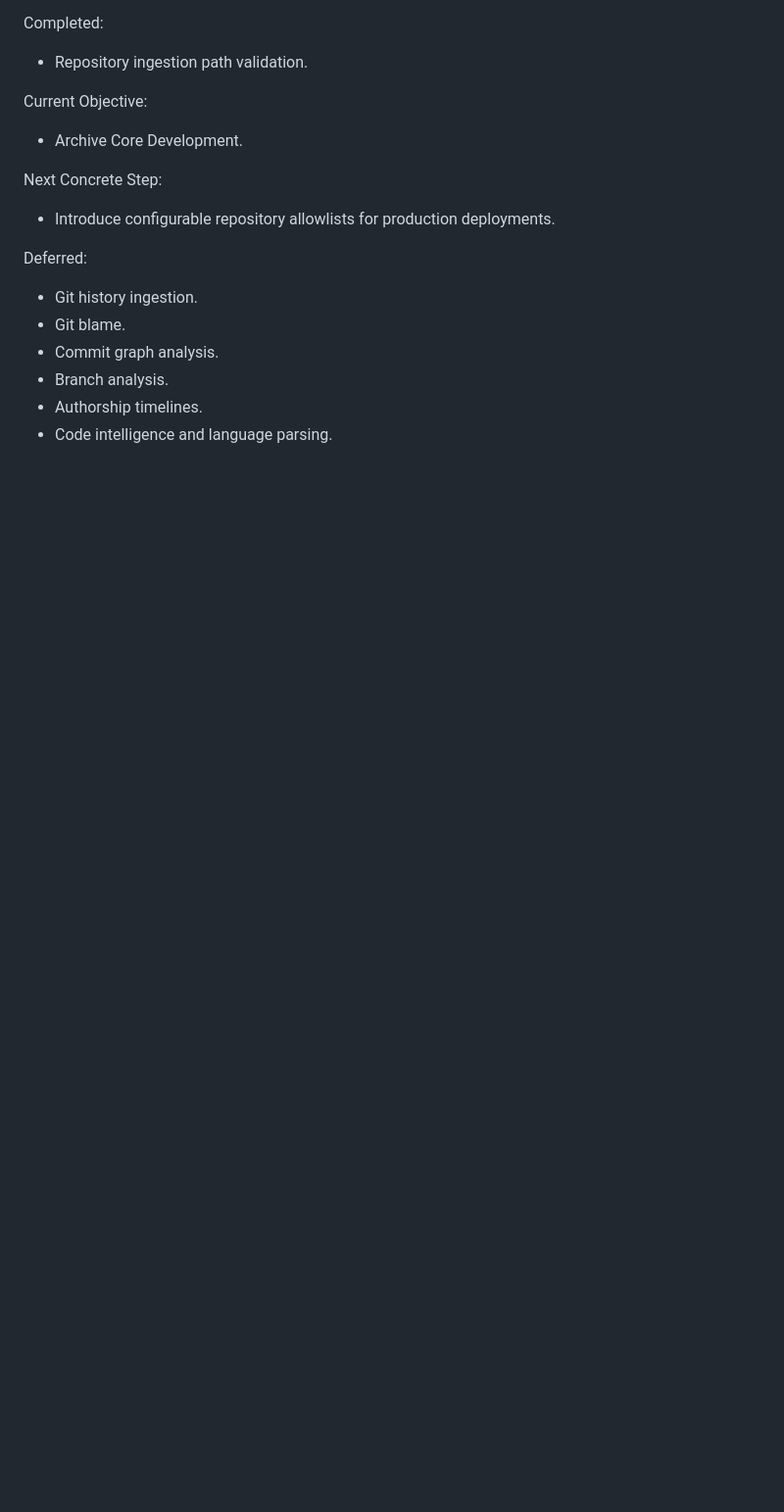
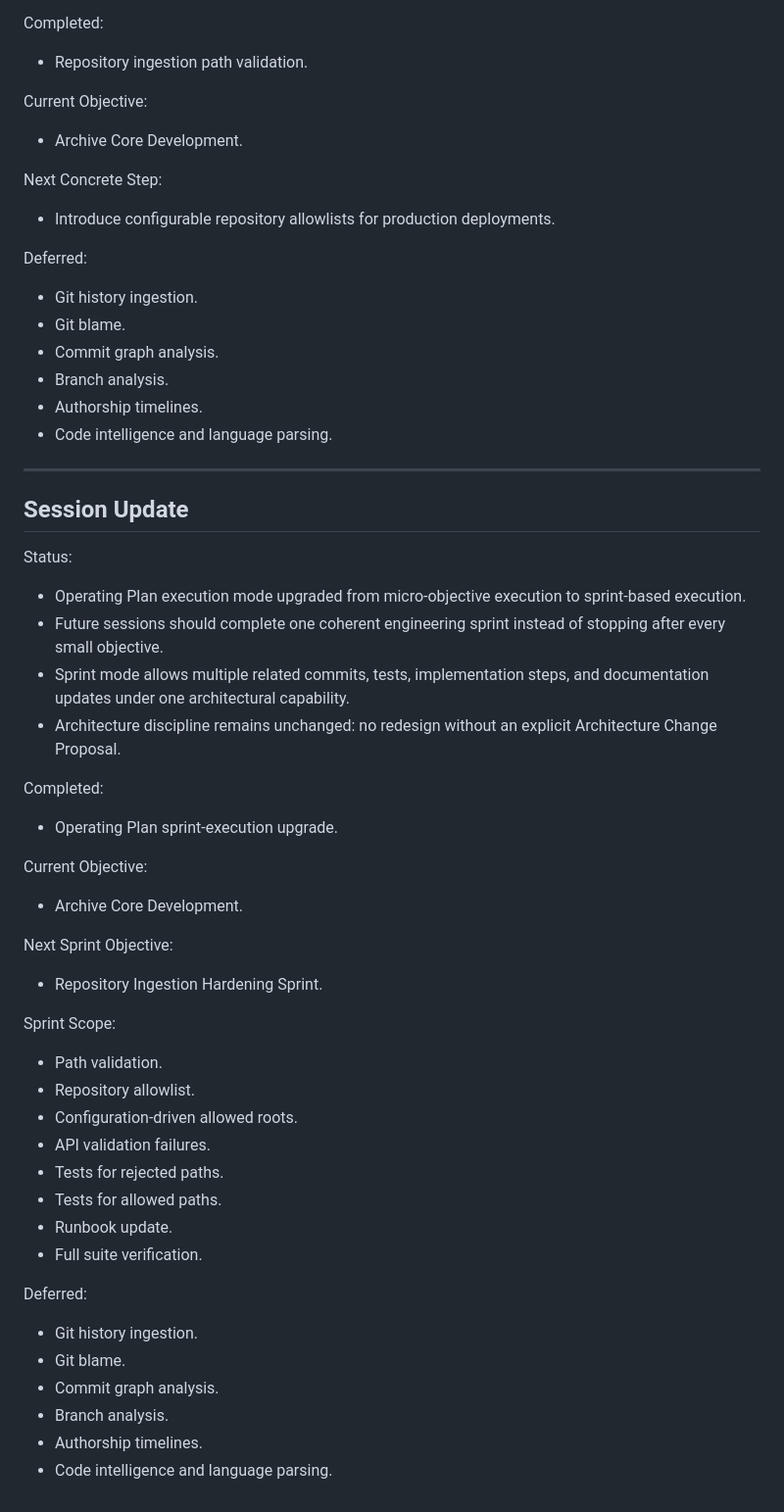
Before and after one commit to jesse5656/midwest24-site, a Markdown page: OPERATING-PLAN.md, the part around one of its changes. Shown at 98% size. Rendered like a GitHub page; blank space fills up the shorter version.

```diff
--- a/OPERATING-PLAN.md
+++ b/OPERATING-PLAN.md
@@ -547,3 +584,41 @@ Deferred:
 - Branch analysis.
 - Authorship timelines.
 - Code intelligence and language parsing.
+
+
+---
+
+## Session Update
+
+Status:
+- Operating Plan execution mode upgraded from micro-objective execution to sprint-based execution.
+- Future sessions should complete one coherent engineering sprint instead of stopping after every small objective.
+- Sprint mode allows multiple related commits, tests, implementation steps, and documentation updates under one architectural capability.
+- Architecture discipline remains unchanged: no redesign without an explicit Architecture Change Proposal.
+
+Completed:
+- Operating Plan sprint-execution upgrade.
+
+Current Objective:
+- Archive Core Development.
+
+Next Sprint Objective:
+- Repository Ingestion Hardening Sprint.
+
+Sprint Scope:
+- Path validation.
+- Repository allowlist.
+- Configuration-driven allowed roots.
+- API validation failures.
+- Tests for rejected paths.
+- Tests for allowed paths.
+- Runbook update.
+- Full suite verification.
+
+Deferred:
+- Git history ingestion.
+- Git blame.
+- Commit graph analysis.
+- Branch analysis.
+- Authorship timelines.
+- Code intelligence and language parsing.
```
Also changed, not shown: other parts of OPERATING-PLAN.md (+40 -3 lines).
